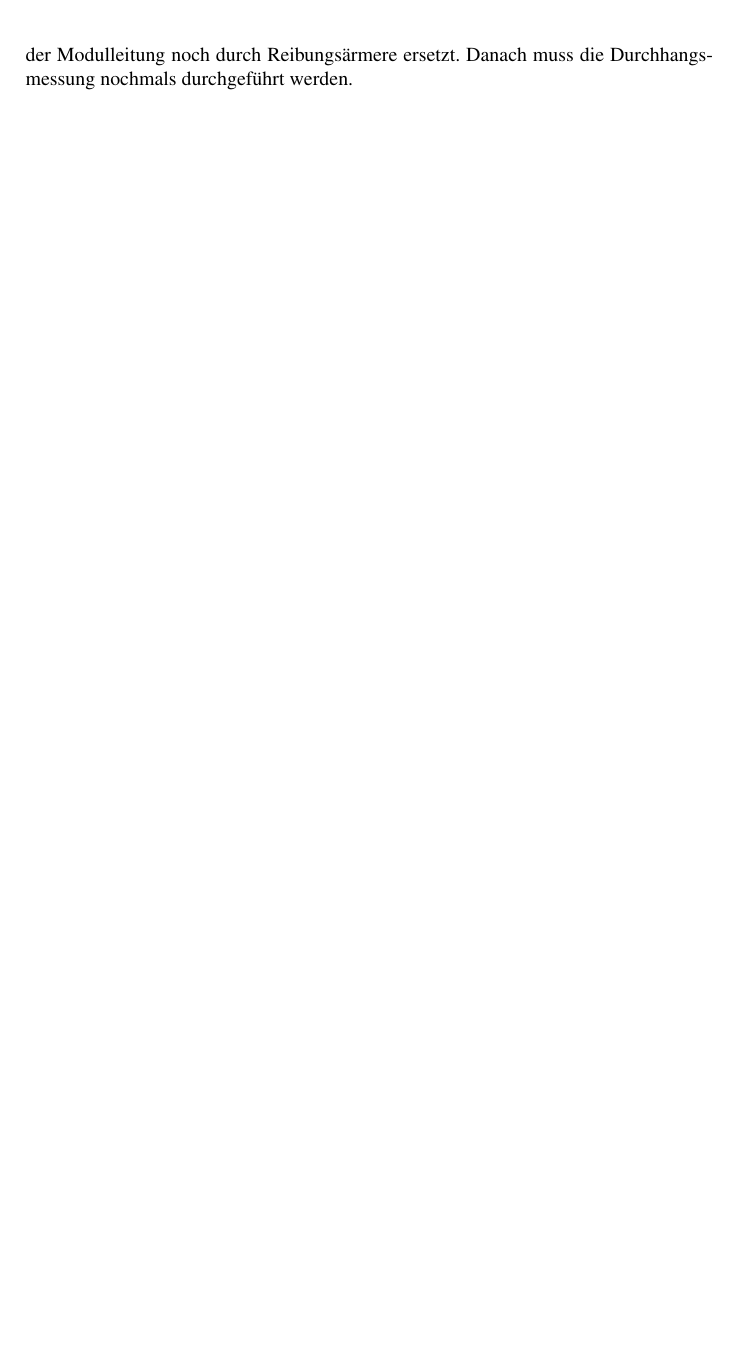
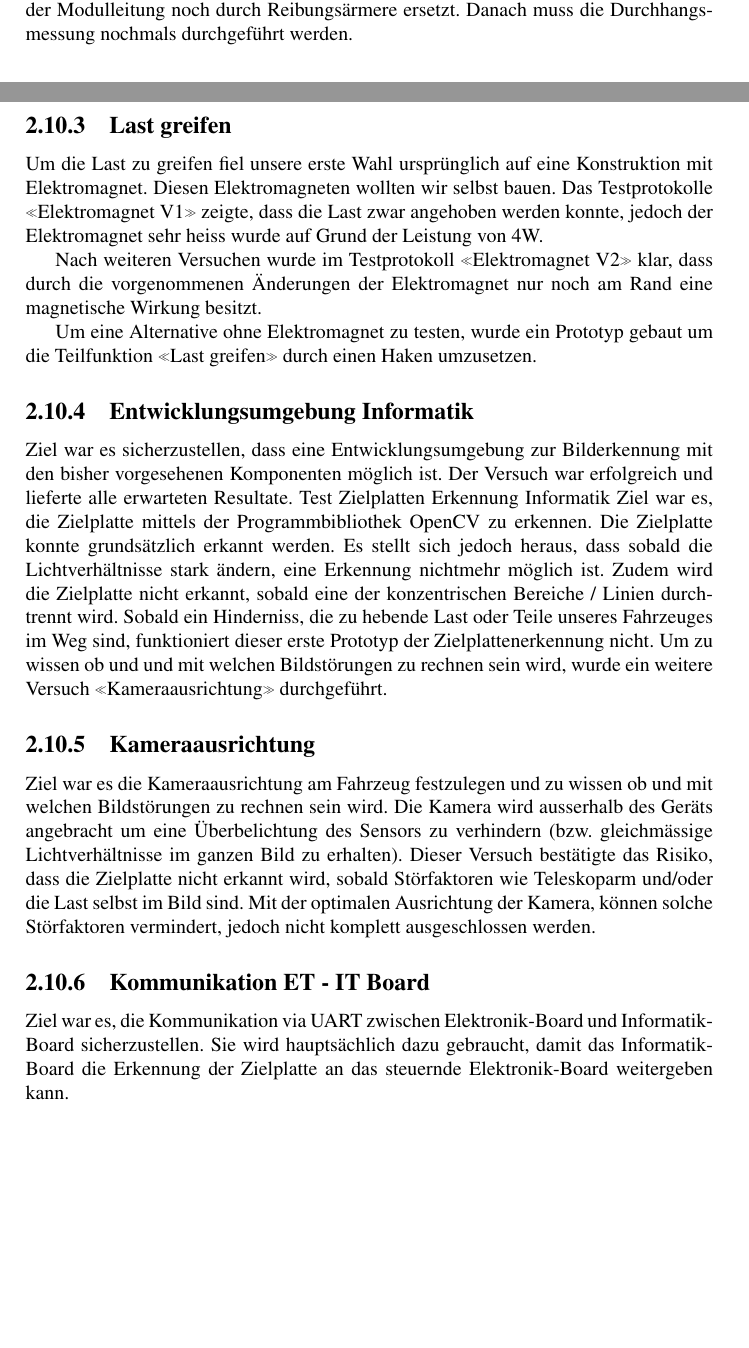
Before and after one commit to dvc94ch/projektdokumentation, a LaTeX thesis (Projektdokumentation.tex): part of page 16 of 59 before the commit and two parts of pages 16 and 17 of 60 after it, the two joined at a grey line, cut so that both start at the same text, the shorter picture padded with empty space. Compiled offline with pdfLaTeX.

Commit message:
init chapter "versuche"

```diff
--- a/Projektdokumentation.tex
+++ b/Projektdokumentation.tex
@@ -366,6 +374,32 @@ Durch Anhängen eines Gewichtes in regelmässigen Abständen und über die ganze
 \end{figure}
 
 Interessant ist, dass die tatsächlichen Werte des Durchhanges schlecht mit den errechneten Werten in Tabelle \ref{tbl:DurchhangRechnung} übereinstimmten. Dies führt daher, dass die Umlenkrollen der Plattform eine grosse Reibung aufweisen und daher die Rechnung mit konstanter Seilspannung eigentlich nicht ganz richtig ist. Die Rollen werden, jedoch von der Modulleitung noch durch Reibungsärmere ersetzt. Danach muss die Durchhangsmessung nochmals durchgeführt werden.
+
+
+\subsection{Last greifen}
+Um die Last zu greifen fiel unsere erste Wahl ursprünglich auf eine Konstruktion mit Elektromagnet. Diesen Elektromagneten wollten wir selbst bauen. Das Testprotokolle «Elektromagnet V1» zeigte, dass die Last zwar angehoben werden konnte, jedoch der Elektromagnet sehr heiss wurde auf Grund der Leistung von 4W.
+
+Nach weiteren Versuchen wurde im Testprotokoll «Elektromagnet V2» klar, dass durch die vorgenommenen Änderungen der Elektromagnet nur noch am Rand eine magnetische Wirkung besitzt.
+
+Um eine Alternative ohne Elektromagnet zu testen, wurde ein Prototyp gebaut um die Teilfunktion «Last greifen» durch einen Haken umzusetzen.
+
+%TODO Protokoll, Ergebnis, Entscheid
+
+\subsection{Entwicklungsumgebung Informatik}
+Ziel war es sicherzustellen, dass eine Entwicklungsumgebung zur Bilderkennung mit den bisher vorgesehenen Komponenten möglich ist. Der Versuch war erfolgreich und lieferte alle erwarteten Resultate.
+Test Zielplatten Erkennung Informatik
+Ziel war es, die Zielplatte mittels der Programmbibliothek OpenCV zu erkennen.
+Die Zielplatte konnte grundsätzlich erkannt werden. Es stellt sich jedoch heraus, dass sobald die Lichtverhältnisse stark ändern, eine Erkennung nichtmehr möglich ist. Zudem wird die Zielplatte nicht erkannt, sobald eine der konzentrischen Bereiche / Linien durchtrennt wird. Sobald ein Hinderniss, die zu hebende Last oder Teile unseres Fahrzeuges im Weg sind, funktioniert dieser erste Prototyp der Zielplattenerkennung nicht.
+Um zu wissen ob und und mit welchen Bildstörungen zu rechnen sein wird, wurde ein weitere Versuch «Kameraausrichtung» durchgeführt.
+
+\subsection{Kameraausrichtung}
+Ziel war es die Kameraausrichtung am Fahrzeug festzulegen und zu wissen ob und mit welchen Bildstörungen zu rechnen sein wird.
+Die Kamera wird ausserhalb des Geräts angebracht um eine Überbelichtung des Sensors zu verhindern (bzw. gleichmässige Lichtverhältnisse im ganzen Bild zu erhalten).
+Dieser Versuch bestätigte das Risiko, dass die Zielplatte nicht erkannt wird, sobald Störfaktoren wie Teleskoparm und/oder die Last selbst im Bild sind.  Mit der optimalen Ausrichtung der Kamera, können solche Störfaktoren vermindert, jedoch nicht komplett ausgeschlossen werden.
+
+\subsection{Kommunikation ET - IT Board}
+Ziel war es, die Kommunikation via UART zwischen Elektronik-Board und Informatik-Board sicherzustellen. Sie wird hauptsächlich dazu gebraucht, damit das Informatik-Board die Erkennung der Zielplatte an das steuernde Elektronik-Board weitergeben kann.
+
 
 \chapter{Projektorganisation}
 \label{ch:ProjektOrga}
```
Also changed, not shown: Projektdokumentation.tex (10 more changed lines).
